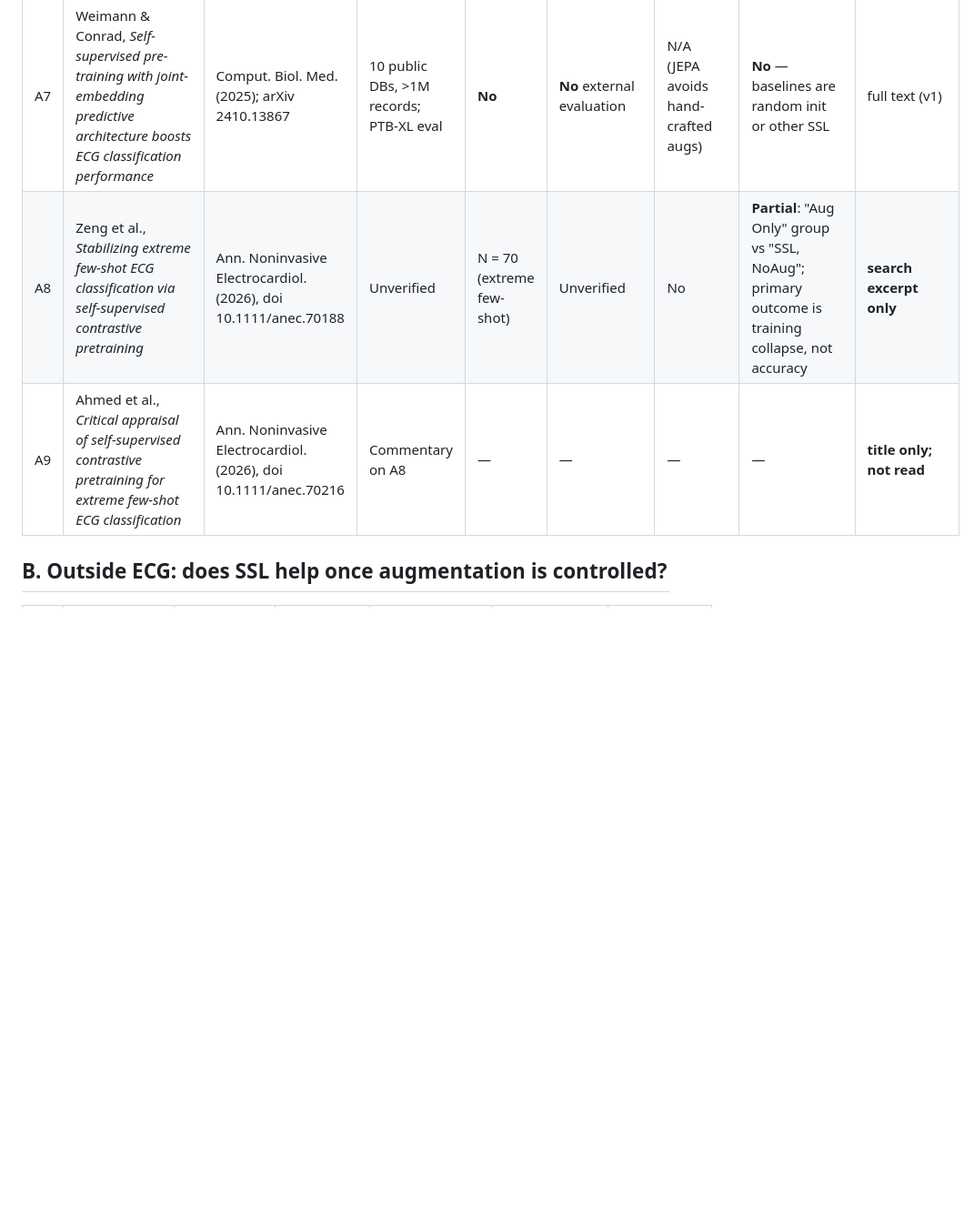
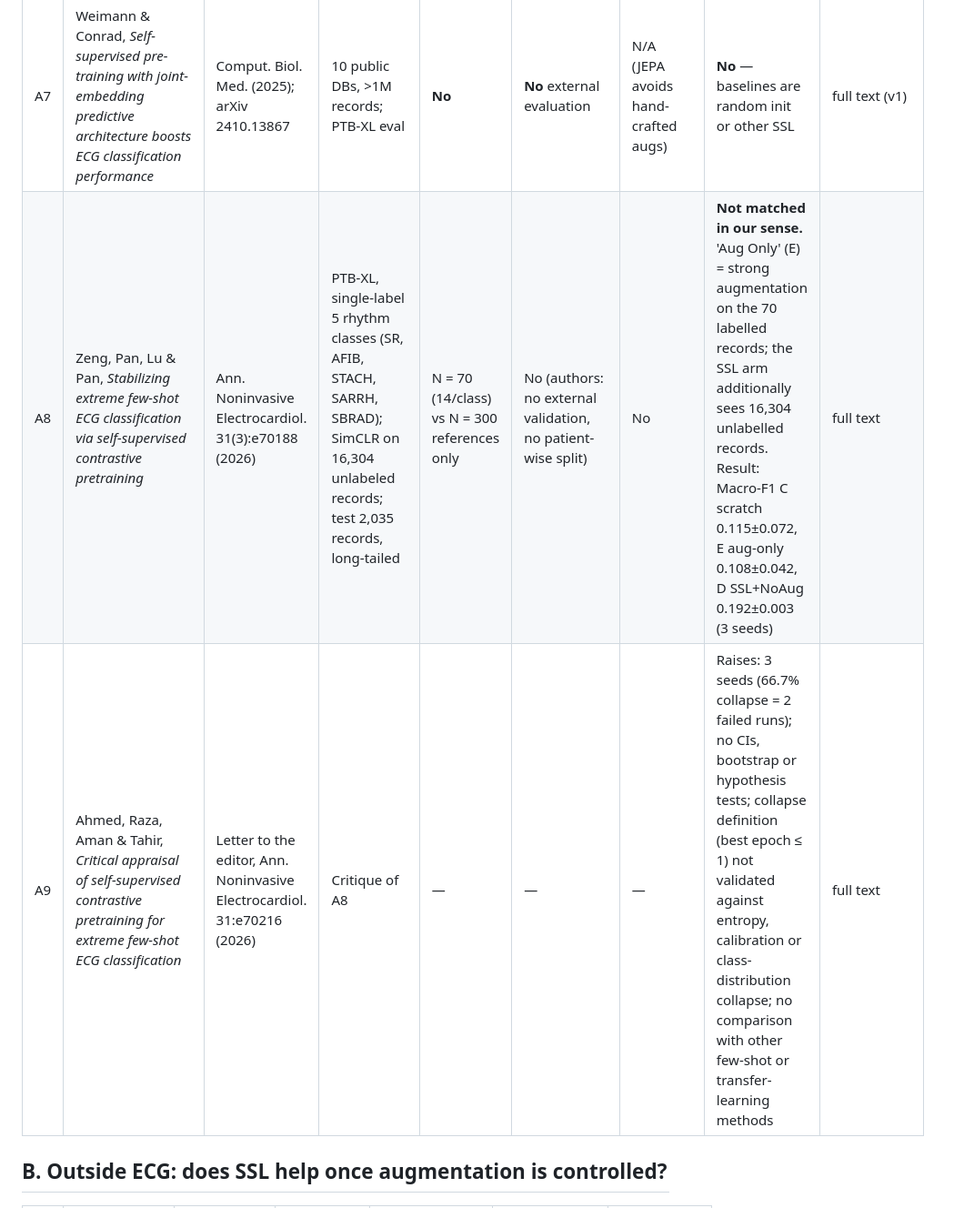
Before and after one commit to Salako07/robust-ecg-ssl, a Markdown page: docs/literature_matrix.md, the part around one of its changes. Shown at 91% size. Drawn GitHub-style; blank space fills up the shorter version.

```diff
--- a/docs/literature_matrix.md
+++ b/docs/literature_matrix.md
@@ -17,8 +17,8 @@ Last updated: 2026-09-26.
 | A5 | Lai et al., *Practical intelligent diagnostic algorithm for wearable 12-lead ECG via self-supervised learning on large-scale dataset* | Nat. Commun. 14:3741 (2023) | Private wearable, 658k ECGs | 10–100% | Quality-stratified test; CPSC2018 with retraining | No | **Yes, full labels only**: AUPRC 0.582 / 0.593 (+PW) / 0.637 (+Aug) / 0.646 (+Aug+PW); Aug+PW not significantly better than Aug | full text |
 | A6 | Dade et al., *Self-supervised contrastive learning enables robust electrocardiogram-based cardiac classification* | Heart Rhythm O2 7(4):757–770 (2026) | Private, ~1M ECGs; binary LVEF, KCl | 1–100%, 5 seeds | No | No | No | full text |
 | A7 | Weimann & Conrad, *Self-supervised pre-training with joint-embedding predictive architecture boosts ECG classification performance* | Comput. Biol. Med. (2025); arXiv 2410.13867 | 10 public DBs, >1M records; PTB-XL eval | **No** | **No** external evaluation | N/A (JEPA avoids hand-crafted augs) | **No** — baselines are random init or other SSL | full text (v1) |
-| A8 | Zeng et al., *Stabilizing extreme few-shot ECG classification via self-supervised contrastive pretraining* | Ann. Noninvasive Electrocardiol. (2026), doi 10.1111/anec.70188 | Unverified | N = 70 (extreme few-shot) | Unverified | No | **Partial**: "Aug Only" group vs "SSL, NoAug"; primary outcome is training collapse, not accuracy | **search excerpt only** |
-| A9 | Ahmed et al., *Critical appraisal of self-supervised contrastive pretraining for extreme few-shot ECG classification* | Ann. Noninvasive Electrocardiol. (2026), doi 10.1111/anec.70216 | Commentary on A8 | — | — | — | — | **title only; not read** |
+| A8 | Zeng, Pan, Lu & Pan, *Stabilizing extreme few-shot ECG classification via self-supervised contrastive pretraining* | Ann. Noninvasive Electrocardiol. 31(3):e70188 (2026) | PTB-XL, single-label 5 rhythm classes (SR, AFIB, STACH, SARRH, SBRAD); SimCLR on 16,304 unlabeled records; test 2,035 records, long-tailed | N = 70 (14/class) vs N = 300 references only | No (authors: no external validation, no patient-wise split) | No | **Not matched in our sense.** 'Aug Only' (E) = strong augmentation on the 70 labelled records; the SSL arm additionally sees 16,304 unlabelled records. Result: Macro-F1 C scratch 0.115±0.072, E aug-only 0.108±0.042, D SSL+NoAug 0.192±0.003 (3 seeds) | full text |
+| A9 | Ahmed, Raza, Aman & Tahir, *Critical appraisal of self-supervised contrastive pretraining for extreme few-shot ECG classification* | Letter to the editor, Ann. Noninvasive Electrocardiol. 31:e70216 (2026) | Critique of A8 | — | — | — | Raises: 3 seeds (66.7% collapse = 2 failed runs); no CIs, bootstrap or hypothesis tests; collapse definition (best epoch ≤ 1) not validated against entropy, calibration or class-distribution collapse; no comparison with other few-shot or transfer-learning methods | full text |
 
 ## B. Outside ECG: does SSL help once augmentation is controlled?
 
```
Also changed, not shown: other parts of docs/literature_matrix.md (+12 -3 lines).
